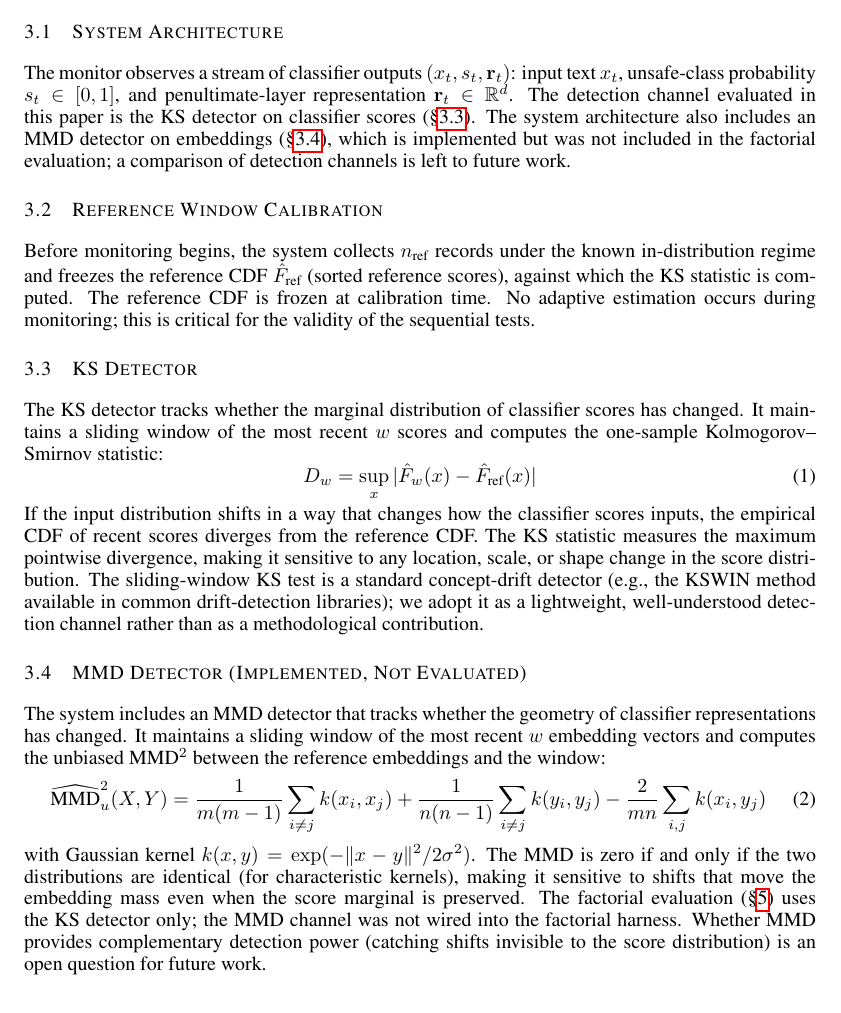
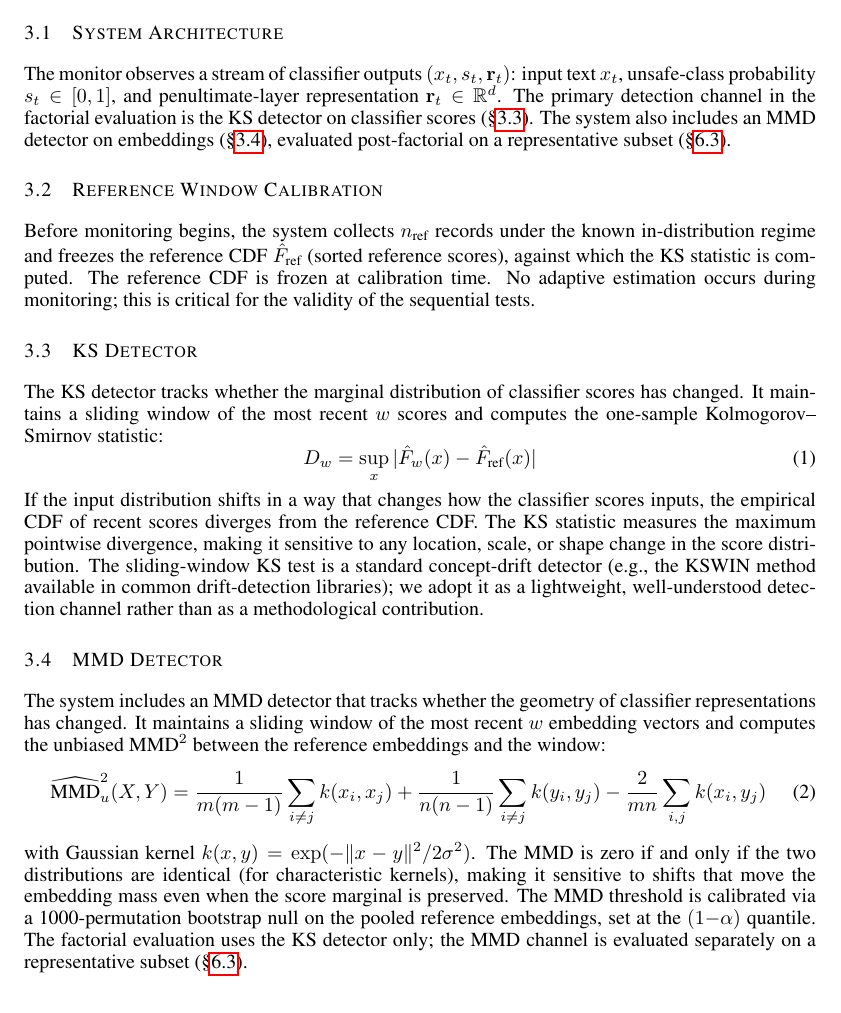
Before and after one commit to junwenleong/safety-classifier-shift-monitor, a LaTeX paper (paper/latex/paper.tex): part of page 3 of 15, cut so that both start at the same text. Compiled offline with pdfLaTeX.

Commit message:
fix: MMD methods section no longer says 'not evaluated' — refs channel comparison
Coherence fix: methods §3.4 now says 'evaluated post-factorial on representative
subset' with forward reference to §6.3, matching the actual results.

```diff
--- a/paper/latex/paper.tex
+++ b/paper/latex/paper.tex
@@ -71,7 +71,7 @@ We address three research questions:
 \subsection{System Architecture}
 \label{sec:architecture}
 
-The monitor observes a stream of classifier outputs $(x_t, s_t, \mathbf{r}_t)$: input text $x_t$, unsafe-class probability $s_t \in [0,1]$, and penultimate-layer representation $\mathbf{r}_t \in \mathbb{R}^d$. The detection channel evaluated in this paper is the KS detector on classifier scores (\S\ref{sec:ks}). The system architecture also includes an MMD detector on embeddings (\S\ref{sec:mmd}), which is implemented but was not included in the factorial evaluation; a comparison of detection channels is left to future work.
+The monitor observes a stream of classifier outputs $(x_t, s_t, \mathbf{r}_t)$: input text $x_t$, unsafe-class probability $s_t \in [0,1]$, and penultimate-layer representation $\mathbf{r}_t \in \mathbb{R}^d$. The primary detection channel in the factorial evaluation is the KS detector on classifier scores (\S\ref{sec:ks}). The system also includes an MMD detector on embeddings (\S\ref{sec:mmd}), evaluated post-factorial on a representative subset (\S\ref{sec:channel-comparison}).
 
 \subsection{Reference Window Calibration}
 \label{sec:reference}
@@ -87,14 +87,14 @@ D_w = \sup_x |\hat{F}_w(x) - \hat{F}_{\text{ref}}(x)|
 \end{equation}
 If the input distribution shifts in a way that changes how the classifier scores inputs, the empirical CDF of recent scores diverges from the reference CDF. The KS statistic measures the maximum pointwise divergence, making it sensitive to any location, scale, or shape change in the score distribution. The sliding-window KS test is a standard concept-drift detector (e.g., the KSWIN method available in common drift-detection libraries); we adopt it as a lightweight, well-understood detection channel rather than as a methodological contribution.
 
-\subsection{MMD Detector (Implemented, Not Evaluated)}
+\subsection{MMD Detector}
 \label{sec:mmd}
 
 The system includes an MMD detector that tracks whether the geometry of classifier representations has changed. It maintains a sliding window of the most recent $w$ embedding vectors and computes the unbiased MMD$^2$ between the reference embeddings and the window:
 \begin{equation}
 \widehat{\text{MMD}}^2_u(X, Y) = \frac{1}{m(m-1)} \sum_{i \neq j} k(x_i, x_j) + \frac{1}{n(n-1)} \sum_{i \neq j} k(y_i, y_j) - \frac{2}{mn} \sum_{i,j} k(x_i, y_j)
 \end{equation}
-with Gaussian kernel $k(x, y) = \exp(-\|x - y\|^2 / 2\sigma^2)$. The MMD is zero if and only if the two distributions are identical (for characteristic kernels), making it sensitive to shifts that move the embedding mass even when the score marginal is preserved. The factorial evaluation (\S\ref{sec:results}) uses the KS detector only; the MMD channel was not wired into the factorial harness. Whether MMD provides complementary detection power (catching shifts invisible to the score distribution) is an open question for future work.
+with Gaussian kernel $k(x, y) = \exp(-\|x - y\|^2 / 2\sigma^2)$. The MMD is zero if and only if the two distributions are identical (for characteristic kernels), making it sensitive to shifts that move the embedding mass even when the score marginal is preserved. The MMD threshold is calibrated via a 1000-permutation bootstrap null on the pooled reference embeddings, set at the $(1{-}\alpha)$ quantile. The factorial evaluation uses the KS detector only; the MMD channel is evaluated separately on a representative subset (\S\ref{sec:channel-comparison}).
 
 \subsection{Confidence Sequences and Alarm Logic}
 \label{sec:cs}
```
Also changed, not shown: paper/latex/paper.pdf.
